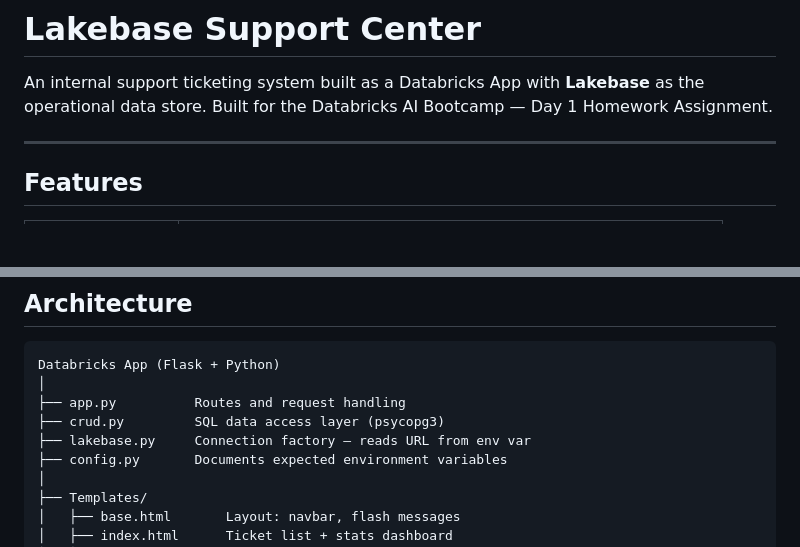
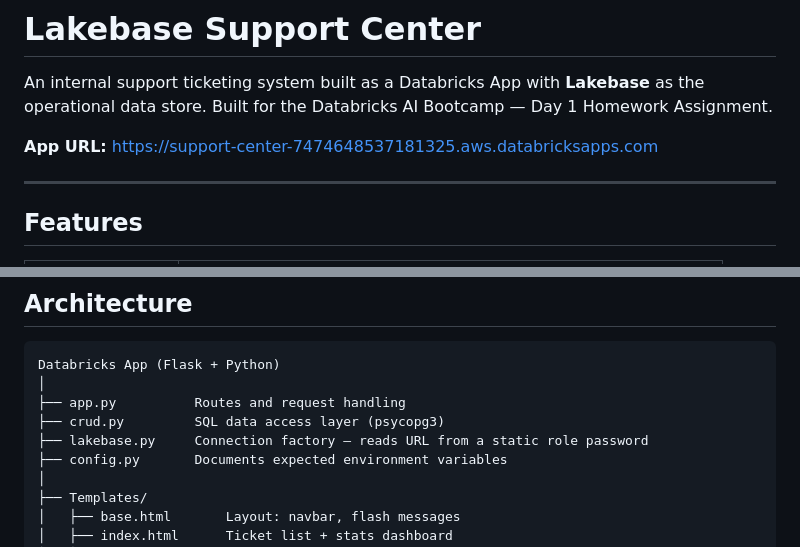
Before and after one commit to d-c-small/databricks-lakebase-app-day1-HW1, a Markdown page: README.md, 2 parts joined by grey strips. Drawn GitHub-style; blank space fills up the shorter version.

```diff
--- a/README.md
+++ b/README.md
@@ -1,6 +1,8 @@
 # Lakebase Support Center
 
 An internal support ticketing system built as a Databricks App with **Lakebase** as the operational data store. Built for the Databricks AI Bootcamp — Day 1 Homework Assignment.
+
+**App URL:** https://support-center-7474648537181325.aws.databricksapps.com
 
 ---
 
@@ -28,7 +30,7 @@ Databricks App (Flask + Python)
 │
 ├── app.py          Routes and request handling
 ├── crud.py         SQL data access layer (psycopg3)
-├── lakebase.py     Connection factory — reads URL from env var
+├── lakebase.py     Connection factory — reads URL from a static role password
 ├── config.py       Documents expected environment variables
 │
 ├── Templates/
```
Also changed, not shown: other parts of README.md (+24 -0 lines).
